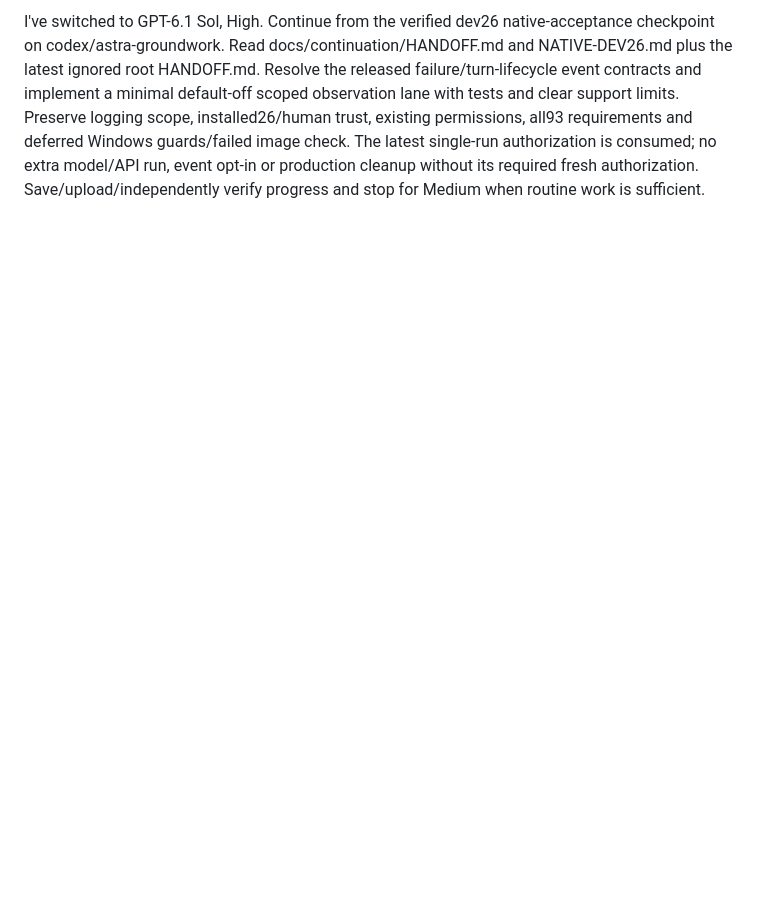
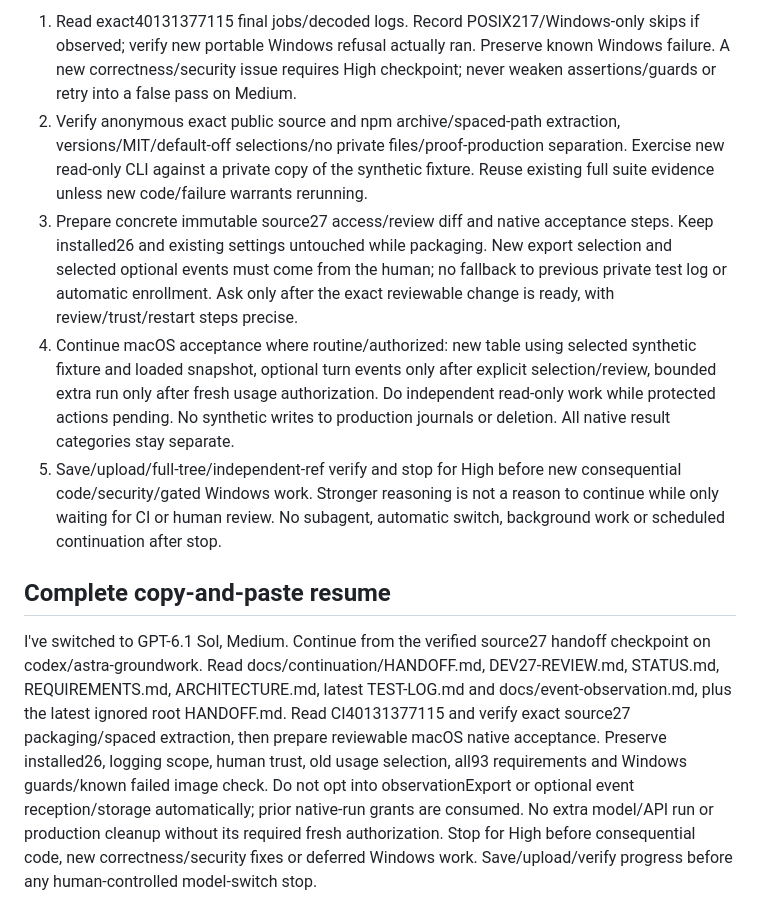
Before and after one commit to HarryBurd33/claude-mods-for-codex, a Markdown page: docs/continuation/HANDOFF.md, the part around one of its changes. GitHub-like rendering; blank space fills up the shorter version.

Commit message:
Save source27 verification and Medium continuation handoff

```diff
--- a/docs/continuation/HANDOFF.md
+++ b/docs/continuation/HANDOFF.md
@@ -148,11 +144,38 @@ production data cleanup. Data/settings retained separately. No rollback executed
 
-I've switched to GPT-6.1 Sol, High. Continue from the verified dev26 native-acceptance
-checkpoint on codex/astra-groundwork. Read docs/continuation/HANDOFF.md and
-NATIVE-DEV26.md plus the latest ignored root HANDOFF.md. Resolve the released
-failure/turn-lifecycle event contracts and implement a minimal default-off scoped
-observation lane with tests and clear support limits. Preserve logging scope,
-installed26/human trust, existing permissions, all93 requirements and deferred
-Windows guards/failed image check. The latest single-run authorization is consumed;
-no extra model/API run, event opt-in or production cleanup without its required
-fresh authorization. Save/upload/independently verify progress and stop for Medium
-when routine work is sufficient.
+1. Read exact40131377115 final jobs/decoded logs. Record POSIX217/Windows-only skips
+   if observed; verify new portable Windows refusal actually ran. Preserve known
+   Windows failure. A new correctness/security issue requires High checkpoint;
+   never weaken assertions/guards or retry into a false pass on Medium.
+2. Verify anonymous exact public source and npm archive/spaced-path extraction,
+   versions/MIT/default-off selections/no private files/proof-production separation.
+   Exercise new read-only CLI against a private copy of the synthetic fixture.
+   Reuse existing full suite evidence unless new code/failure warrants rerunning.
+3. Prepare concrete immutable source27 access/review diff and native acceptance
+   steps. Keep installed26 and existing settings untouched while packaging. New
+   export selection and selected optional events must come from the human; no
+   fallback to previous private test log or automatic enrollment. Ask only after
+   the exact reviewable change is ready, with review/trust/restart steps precise.
+4. Continue macOS acceptance where routine/authorized: new table using selected
+   synthetic fixture and loaded snapshot, optional turn events only after explicit
+   selection/review, bounded extra run only after fresh usage authorization. Do
+   independent read-only work while protected actions pending. No synthetic writes
+   to production journals or deletion. All native result categories stay separate.
+5. Save/upload/full-tree/independent-ref verify and stop for High before new
+   consequential code/security/gated Windows work. Stronger reasoning is not a
+   reason to continue while only waiting for CI or human review. No subagent,
+   automatic switch, background work or scheduled continuation after stop.
+
+## Complete copy-and-paste resume
+
+I've switched to GPT-6.1 Sol, Medium. Continue from the verified source27 handoff
+checkpoint on codex/astra-groundwork. Read docs/continuation/HANDOFF.md,
+DEV27-REVIEW.md, STATUS.md, REQUIREMENTS.md, ARCHITECTURE.md, latest TEST-LOG.md and
+docs/event-observation.md, plus the latest ignored root HANDOFF.md. Read CI40131377115
+and verify exact source27 packaging/spaced extraction, then prepare reviewable
+macOS native acceptance. Preserve installed26, logging scope, human trust, old
+usage selection, all93 requirements and Windows guards/known failed image check.
+Do not opt into observationExport or optional event reception/storage automatically;
+prior native-run grants are consumed. No extra model/API run or production cleanup
+without its required fresh authorization. Stop for High before consequential code,
+new correctness/security fixes or deferred Windows work. Save/upload/verify progress
+before any human-controlled model-switch stop.
```
Also changed, not shown: other parts of docs/continuation/HANDOFF.md (+121 -125 lines), docs/continuation/TEST-LOG.md (+11 -0 lines).
